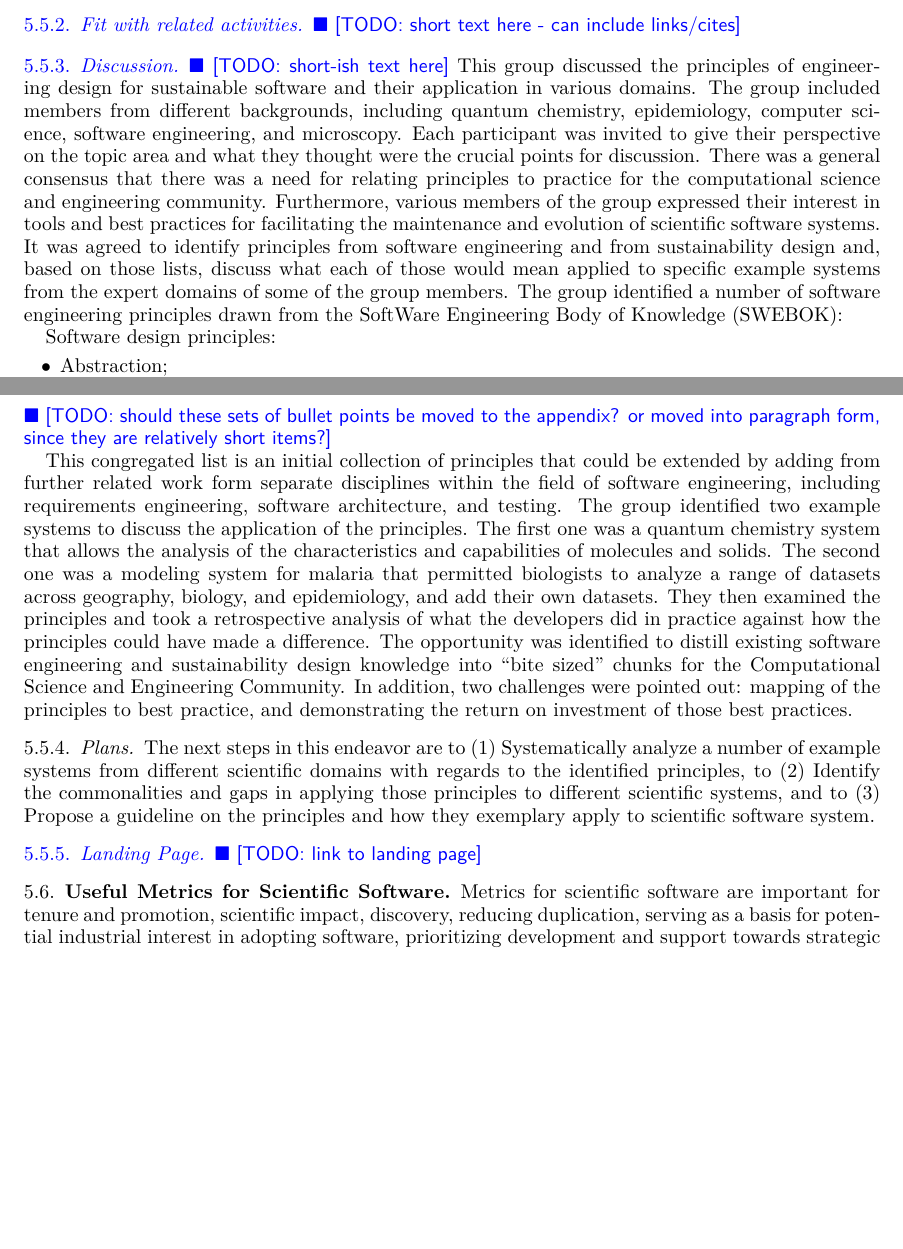
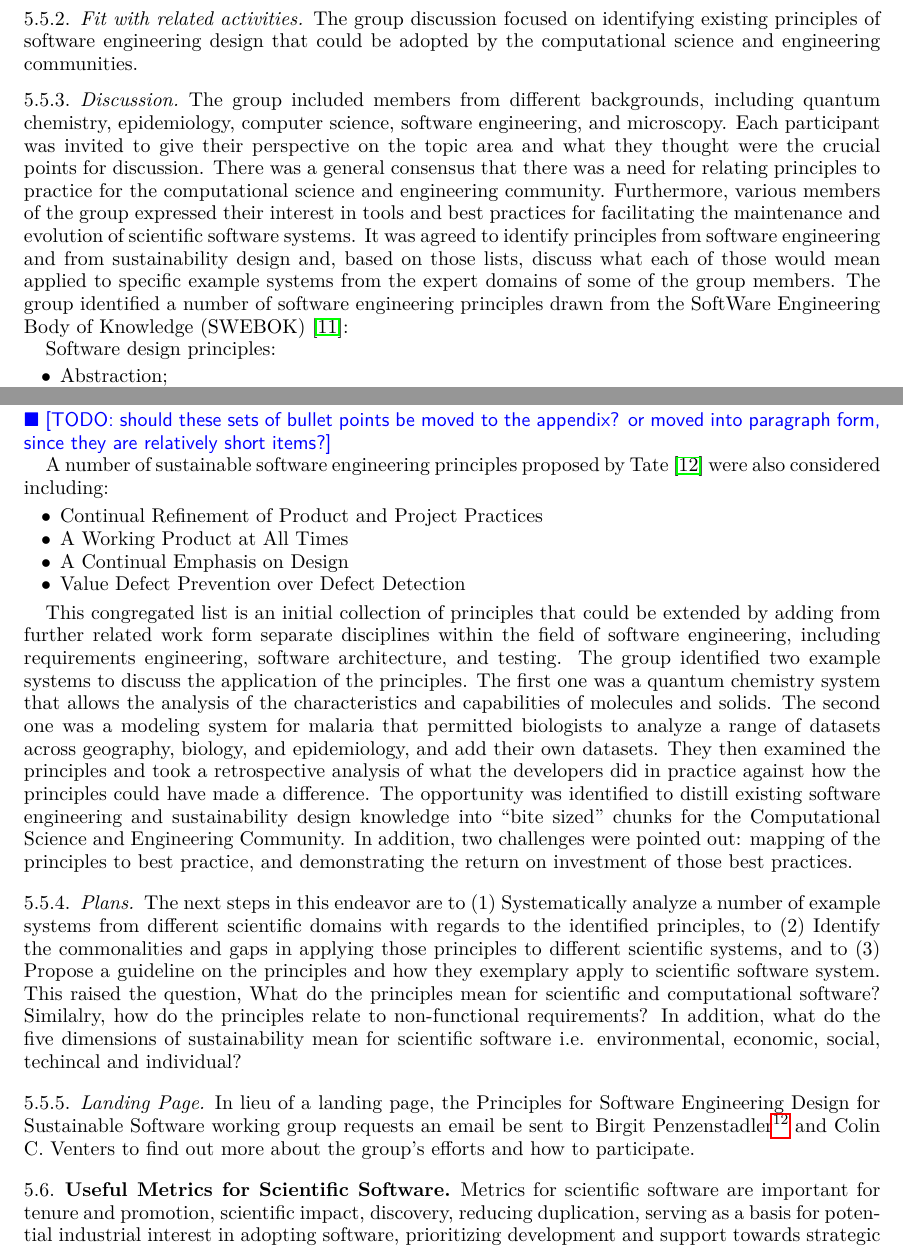
Before and after one commit to WSSSPE/meetings, a LaTeX paper (WSSSPE3/report/WSSSPE3_review.tex, which reads WSSSPE3/report/wg_main_eng_design.tex): two parts of pages 14 and 15 of 43, joined at a grey line, cut at the place of the change, the shorter picture padded with empty space. Compiled offline with pdfLaTeX.

Commit message:
Update wg_main_eng_design.tex
Text updated in the correct file.

```diff
--- a/WSSSPE3/report/wg_main_eng_design.tex
+++ b/WSSSPE3/report/wg_main_eng_design.tex
@@ -1,3 +1,3 @@
-\subsection{Principles for Engineering Design for Sustainable Software}
+\subsection{Principles for Software Engineering Design for Sustainable Software}
 
 \subsubsection{Why it is important}
@@ -5,11 +6,10 @@
 
 \subsubsection{Fit with related activities}
-\todo{short text here - can include links/cites}
+The group discussion focused on identifying existing principles of software engineering design that could be adopted by the computational science and engineering communities.
 
 \subsubsection{Discussion}
-\todo{short-ish text here}
-This group discussed the principles of engineering design for sustainable software and their application in various domains. The group included members from different backgrounds, including quantum chemistry, epidemiology, computer science, software engineering, and microscopy. Each participant was invited to give their perspective on the topic area and what they thought were the crucial points for discussion. There was a general consensus that there was a need for relating principles to practice for the computational science and engineering community. Furthermore, various members of the group expressed their interest in tools and best practices for facilitating the maintenance and evolution of scientific software systems.
-It was agreed to identify principles from software engineering and from sustainability design and, based on those lists, discuss what each of those would mean applied to specific example systems from the expert domains of some of the group members. The group identified a number of software engineering principles drawn from the SoftWare Engineering Body of Knowledge (SWEBOK):
+
+The group included members from different backgrounds, including quantum chemistry, epidemiology, computer science, software engineering, and microscopy. Each participant was invited to give their perspective on the topic area and what they thought were the crucial points for discussion. There was a general consensus that there was a need for relating principles to practice for the computational science and engineering community. Furthermore, various members of the group expressed their interest in tools and best practices for facilitating the maintenance and evolution of scientific software systems. It was agreed to identify principles from software engineering and from sustainability design and, based on those lists, discuss what each of those would mean applied to specific example systems from the expert domains of some of the group members. The group identified a number of software engineering principles drawn from the SoftWare Engineering Body of Knowledge (SWEBOK)~\cite{swebokv3}:
 
 Software design principles:
 \begin{itemize}
@@ -47,6 +47,15 @@ The sustainability design principles were drawn from the Karlskrona Manifesto on
 \end{itemize}
 \todo{should these sets of bullet points be moved to the appendix? or moved into paragraph form, since they are relatively short items?}
 
+A number of sustainable software engineering principles proposed by Tate~\cite{tate2005} were also considered including:
+
+\begin{itemize}
+\item Continual Refinement of Product and Project Practices
+\item A Working Product at All Times
+\item A Continual Emphasis on Design
+\item Value Defect Prevention over Defect Detection
+\end{itemize}
+
 This congregated list is an initial collection of principles that could be extended by adding from further
 related work form separate disciplines within the field of software engineering, including requirements
 engineering, software architecture, and testing. The group identified two example systems to discuss
@@ -61,7 +70,7 @@ Community. In addition, two challenges were pointed out: mapping of the principl
 and  demonstrating the return on investment of those best practices.
 
 \subsubsection{Plans}
-The next steps in this endeavor are to (1) Systematically analyze a number of example systems from different scientific domains with regards to the identified principles, to (2) Identify the commonalities and gaps in applying those principles to different scientific systems, and to (3) Propose a guideline on the principles and how they exemplary apply to scientific software system.
+The next steps in this endeavor are to (1) Systematically analyze a number of example systems from different scientific domains with regards to the identified principles, to (2) Identify the commonalities and gaps in applying those principles to different scientific systems, and to (3) Propose a guideline on the principles and how they exemplary apply to scientific software system. This raised the question, What do the principles mean for scientific and computational software? Similalry, how do the principles relate to non-functional requirements? In addition, what do the five dimensions of sustainability mean for scientific software i.e. environmental, economic, social, techincal and individual?
 
 \subsubsection{Landing Page}
-\todo{link to landing page}
+In lieu of a landing page, the Principles for Software Engineering Design for Sustainable Software working group requests an email be sent to Birgit Penzenstadler\footnote{email: \href{mailto:birgit.penzenstadler@csulb.edu}{birgit.penzenstadler@csulb.edu}} and Colin C. Venters\ to find out more about the group's efforts and how to participate.
```
Also changed, not shown: WSSSPE3/report/wg_main_eng_design.tex (3 more changed lines).
